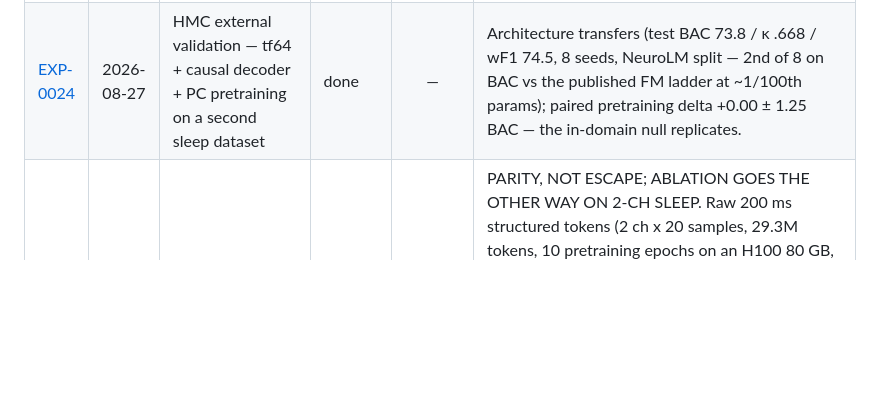
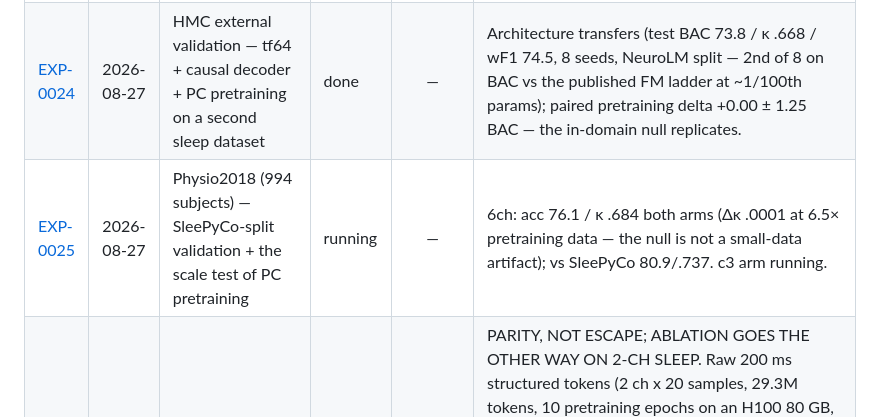
Before and after one commit to MahdiarKhodabakhshi/physioFM, a Markdown page: docs/experiments/README.md, the part around the change. GitHub-like rendering; blank space fills up the shorter version.

```diff
--- a/docs/experiments/README.md
+++ b/docs/experiments/README.md
@@ -66,6 +66,7 @@ python docs/experiments/exp.py check     # find unfinished/unverified
 | --- | --- | --- | --- | :---: | --- |
 | [EXP-0023](EXP-0023-gate-3-streaming-causal-evaluation-causal-vs-bidir.md) | 2026-08-19 | Gate 3 — Streaming/causal evaluation: causal vs bidirectional twin under a latency constraint | done | — | CONFIRMED. Sleep DE, same 5 subject-disjoint folds and fine-tuning recipe: the bidirectional twin (identical stack, full attention) scores 74.10 / k .655 offline but 70.40 / k .607 when only the past is visible; the causal model scores 73.18 (random-init) and 75.37 (input-PC) in both settings (online == offline verified) at 1 token per decision (KV cache) vs 190 for the twin. Under a streaming constraint the causal decoder wins by +2.8 (random-init) / +5.0 (pretrained); offline the twin is +0.9 better. The plan's 'defensible claim' holds. |
 | [EXP-0024](EXP-0024-hmc-external-validation-fixed-split-tf64-ladder.md) | 2026-08-27 | HMC external validation — tf64 + causal decoder + PC pretraining on a second sleep dataset | done | — | Architecture transfers (test BAC 73.8 / κ .668 / wF1 74.5, 8 seeds, NeuroLM split — 2nd of 8 on BAC vs the published FM ladder at ~1/100th params); paired pretraining delta +0.00 ± 1.25 BAC — the in-domain null replicates. |
+| [EXP-0025](EXP-0025-physio2018-sleepyco-split-tf64-ladder.md) | 2026-08-27 | Physio2018 (994 subjects) — SleePyCo-split validation + the scale test of PC pretraining | running | — | 6ch: acc 76.1 / κ .684 both arms (Δκ .0001 at 6.5× pretraining data — the null is not a small-data artifact); vs SleePyCo 80.9/.737. c3 arm running. |
 | [EXP-0022](EXP-0022-gate-2-raw-eeg-structured-tokens-per-electrode-abl.md) | 2026-08-19 | Gate 2 — Raw-EEG structured tokens + per-electrode ablation | done | — | PARITY, NOT ESCAPE; ABLATION GOES THE OTHER WAY ON 2-CH SLEEP. Raw 200 ms structured tokens (2 ch x 20 samples, 29.3M tokens, 10 pretraining epochs on an H100 80 GB, 3 fine-tuning epochs, seed 42): fine-tuned input-PC 75.46 (k .676), latent 74.65, random-init 74.23 -> equal to the DE pipeline (75.4), 2.4 below tf64 (77.9). Frozen: PC 70.84 vs random 56.15 (+14.7, the largest frozen inflation in the project; collapses to +1.2 fine-tuned). Per-electrode (BrainGPT-style, 1 x 20 tokens, channels averaged per epoch): PC 76.36 / latent 75.45 / rand 74.56 fine-tuned, 72.68 / 62.81 / 60.65 frozen -> per-electrode >= structured on every arm (+0.9 fine-tuned, +1.8 frozen for input-PC); with two channels there is little spatial structure to exploit, so the plan's structured-vs-per-electrode ablation cannot be decided on Sleep-EDF (CHB-MIT raw not run). Raw pretext: input MSE 0.80 (structured) / 0.79 (per-electrode); latent skill +0.36 / +0.37 (real, unlike DE). |
 | [EXP-0021](EXP-0021-gate-1-latent-target-predictive-coding-jepa-style-.md) | 2026-08-18 | Gate 1 — Latent-target predictive coding (JEPA-style) vs input-space PC vs random-init | done | — | P1 FAILS, P2 FAILS. Latent-target PC (EMA target, stop-grad, time-normalised targets) does not beat input-space PC under fine-tuning: sleep (4 pretraining seeds) input-PC 75.54+-0.32, latent 73.69+-0.45, random-init 73.08+-0.49; seizure LOPO (seed 42) 78.36 / 79.74 / 80.21 bal-acc (AUC .863 / .879 / .874), indistinguishable at +-12 per-patient sd. Five objective variants on sleep (delta targets, cosine/no-norm, variance term, EMA .99, p_out 4): 72.7-74.0, all at the random-init level. Frozen, latent features are below the raw-feature probe (sleep 66.1 vs 67.9; seizure 71.4 vs 72.4; emotion 36.7-45.7 vs 55-63). Mechanism: on the long smooth DE corpora the latent predictor never beats trivial baselines (skill -0.2 sleep, -0.6 seizure, ~0 tf64; the target drifts to a smooth trajectory; without time-normalisation it collapses outright), and where the pretext IS learned (emotion/MI skill .4-.6, raw tokens .36) the frozen gain is negative or ~0 -> pretext skill still anti-correlates with transfer. Latent targets do not realign the objective. |
 | [EXP-0020](EXP-0020-gate-0-rich-time-frequency-tokens-tf64-linear-satu.md) | 2026-08-18 | Gate 0 — Rich time–frequency tokens (tf64): linear-saturation pilot + PC ladder | done | — | PILOT FAILS ITS PRE-REGISTERED RULE, BUT LIFTS THE ARCHITECTURE. tf64 (64 log-spaced bins) vs DE: sleep linear 67.86 -> 72.83 (+5), best nonlinear (HGB) 69.60 -> 75.17, headroom +1.7 -> +2.3 (rule needed +2 over DE: fails); seizure identical linear (72.41 = 72.41), best nonlinear 74.02 -> 72.63 (no headroom). PC ladder on sleep tf64, fine-tuned, 4 pretraining seeds: input-PC 77.88+-0.37, latent 77.31+-0.36, random-init 77.03+-0.19 -> the whole model gains ~+2.3 over the DE pipeline (75.5) but the pretraining benefit shrinks +2.5 -> +0.85. Frozen: PC 76.75 vs random 65.51 vs dimension-matched projection 73.30 (+3.5). Seizure tf64 ladder skipped by the plan's stop rule. |
```
Also changed, not shown: docs/experiments/EXP-0025-physio2018-sleepyco-split-tf64-ladder.md (added, +87 -0 lines).
